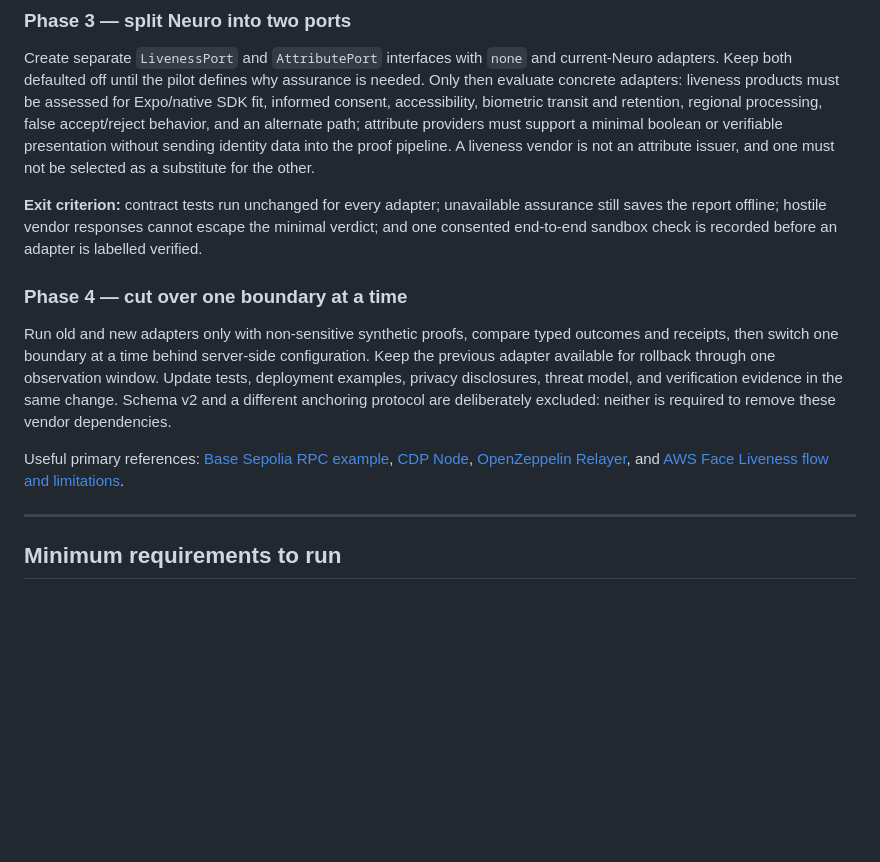
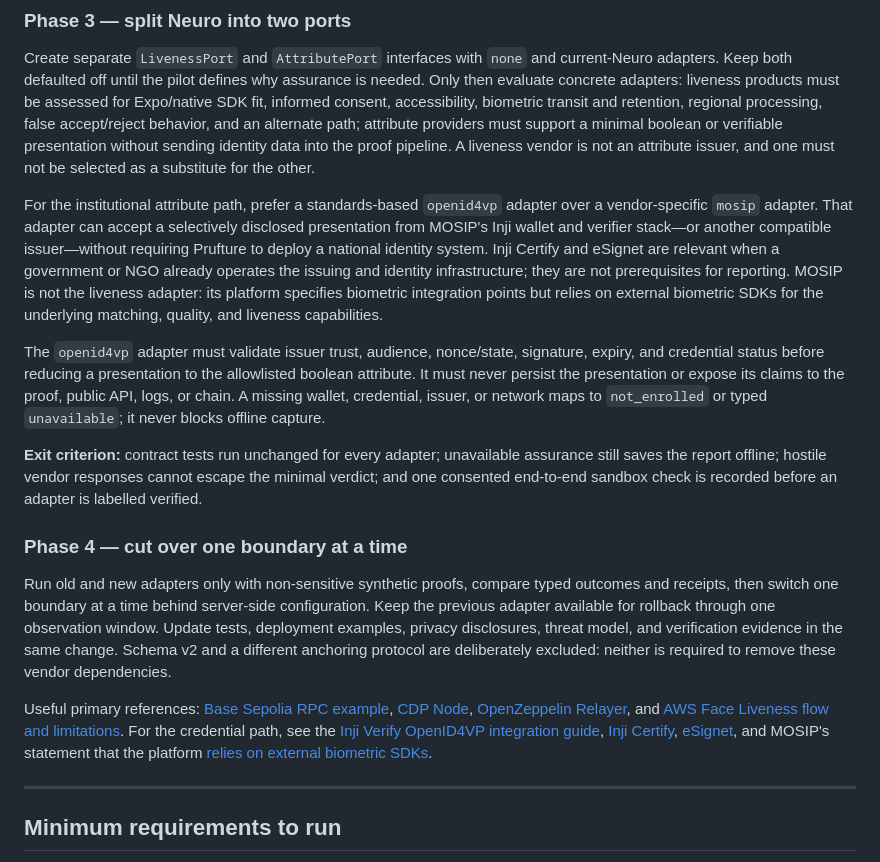
Before and after one commit to LuisAlejandroCR/prufture, a Markdown page: README.md, the part around the change. GitHub-like rendering; blank space fills up the shorter version.

Commit message:
docs: add MOSIP credential path

```diff
--- a/README.md
+++ b/README.md
@@ -160,6 +160,20 @@ path; attribute providers must support a minimal boolean or verifiable presentat
 identity data into the proof pipeline. A liveness vendor is not an attribute issuer, and one must not
 be selected as a substitute for the other.
 
+For the institutional attribute path, prefer a standards-based `openid4vp` adapter over a
+vendor-specific `mosip` adapter. That adapter can accept a selectively disclosed presentation from
+MOSIP's Inji wallet and verifier stack—or another compatible issuer—without requiring Prufture to
+deploy a national identity system. Inji Certify and eSignet are relevant when a government or NGO
+already operates the issuing and identity infrastructure; they are not prerequisites for reporting.
+MOSIP is not the liveness adapter: its platform specifies biometric integration points but relies on
+external biometric SDKs for the underlying matching, quality, and liveness capabilities.
+
+The `openid4vp` adapter must validate issuer trust, audience, nonce/state, signature, expiry, and
+credential status before reducing a presentation to the allowlisted boolean attribute. It must never
+persist the presentation or expose its claims to the proof, public API, logs, or chain. A missing
+wallet, credential, issuer, or network maps to `not_enrolled` or typed `unavailable`; it never blocks
+offline capture.
+
 **Exit criterion:** contract tests run unchanged for every adapter; unavailable assurance still saves
 the report offline; hostile vendor responses cannot escape the minimal verdict; and one consented
 end-to-end sandbox check is recorded before an adapter is labelled verified.
@@ -177,6 +191,11 @@ Useful primary references: [Base Sepolia RPC example](https://docs.base.org/cook
 [CDP Node](https://docs.cdp.coinbase.com/data/node/overview),
 [OpenZeppelin Relayer](https://docs.openzeppelin.com/relayer/quickstart), and
 [AWS Face Liveness flow and limitations](https://docs.aws.amazon.com/rekognition/latest/dg/face-liveness.html).
+For the credential path, see the
+[Inji Verify OpenID4VP integration guide](https://docs.inji.io/inji-verify/technical-overview/integration-guides/openid4vp-vp-verification-integration-guide),
+[Inji Certify](https://github.com/inji/inji-certify), [eSignet](https://github.com/mosip/esignet),
+and MOSIP's statement that the platform
+[relies on external biometric SDKs](https://docs.mosip.io/1.1.5/biometrics/biometric-sdk).
 
 ---
 
```
